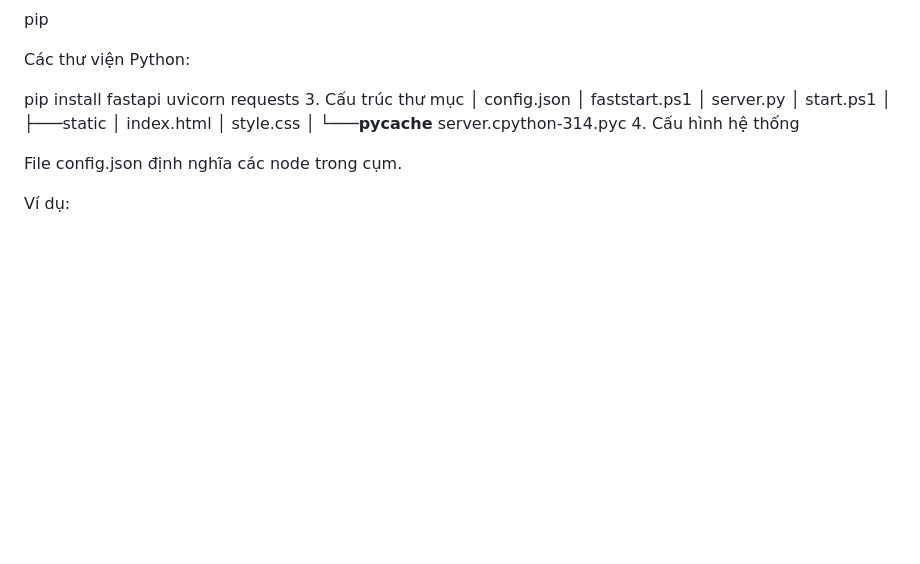
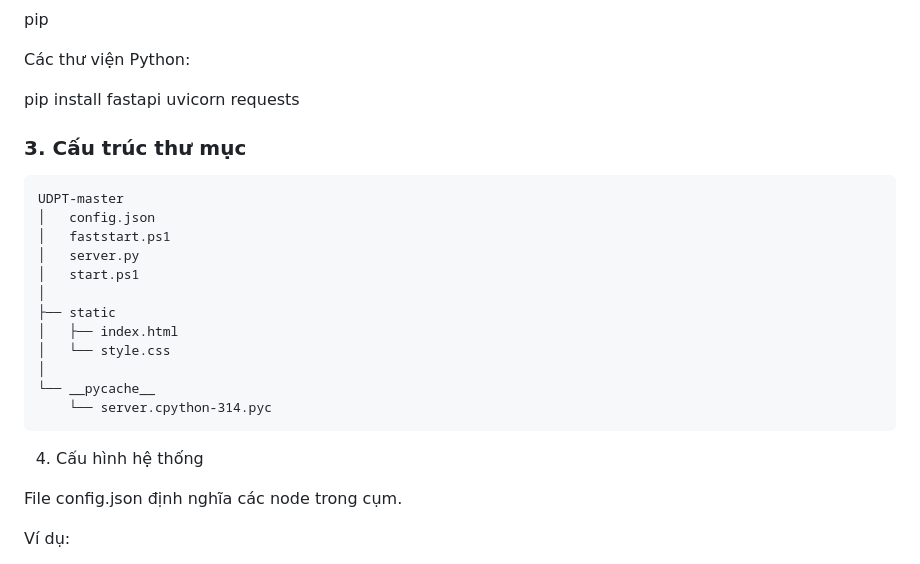
Before and after one commit to poseidonn2004/UDPT, a Markdown page: README.md, the part around the change. Rendered like a GitHub page; blank space fills up the shorter version.

Commit message:
Update README with directory structure formatting

````diff
--- a/README.md
+++ b/README.md
@@ -25,18 +25,22 @@ pip
 Các thư viện Python:
 
 pip install fastapi uvicorn requests
-3. Cấu trúc thư mục
+### 3. Cấu trúc thư mục
+
+```
+UDPT-master
 │   config.json
 │   faststart.ps1
 │   server.py
 │   start.ps1
 │
-├───static
-│       index.html
-│       style.css
+├── static
+│   ├── index.html
+│   └── style.css
 │
-└───__pycache__
-        server.cpython-314.pyc
+└── __pycache__
+    └── server.cpython-314.pyc
+```
 4. Cấu hình hệ thống
 
 File config.json định nghĩa các node trong cụm.
````
